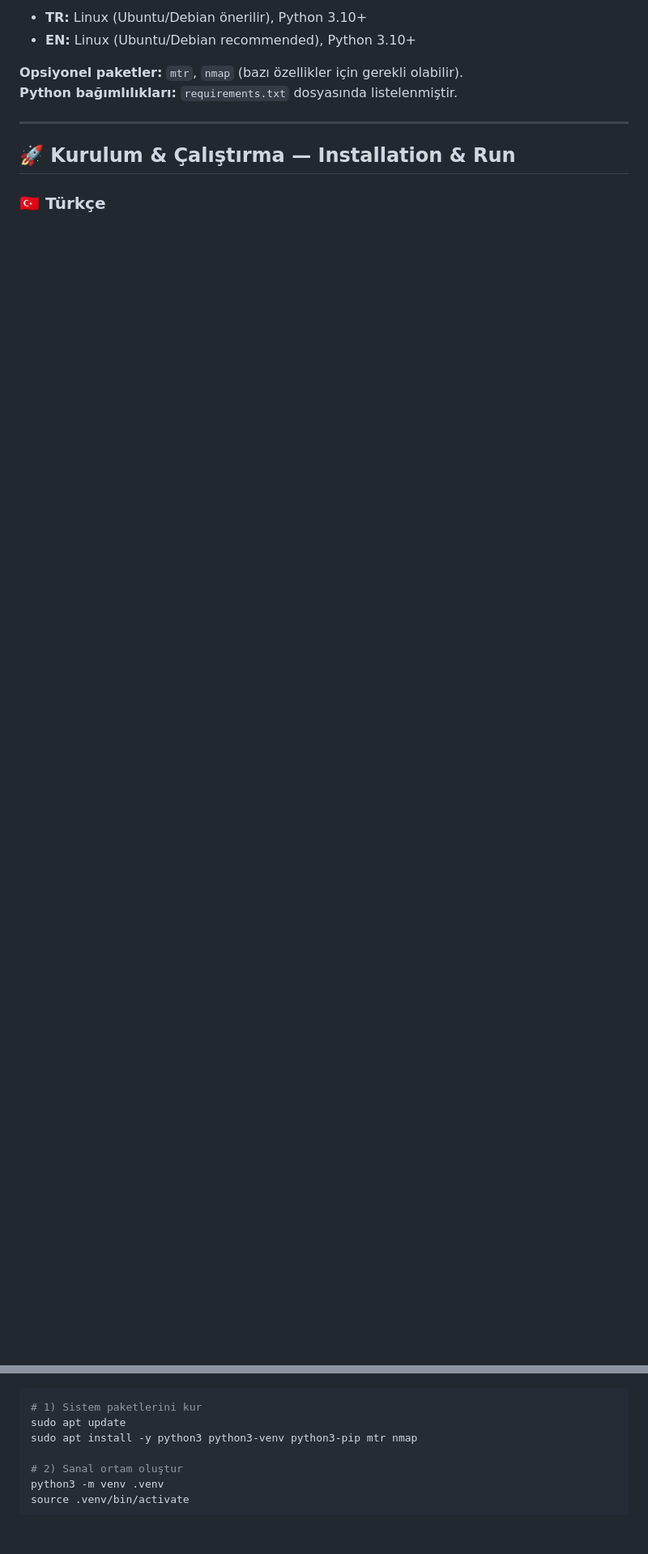
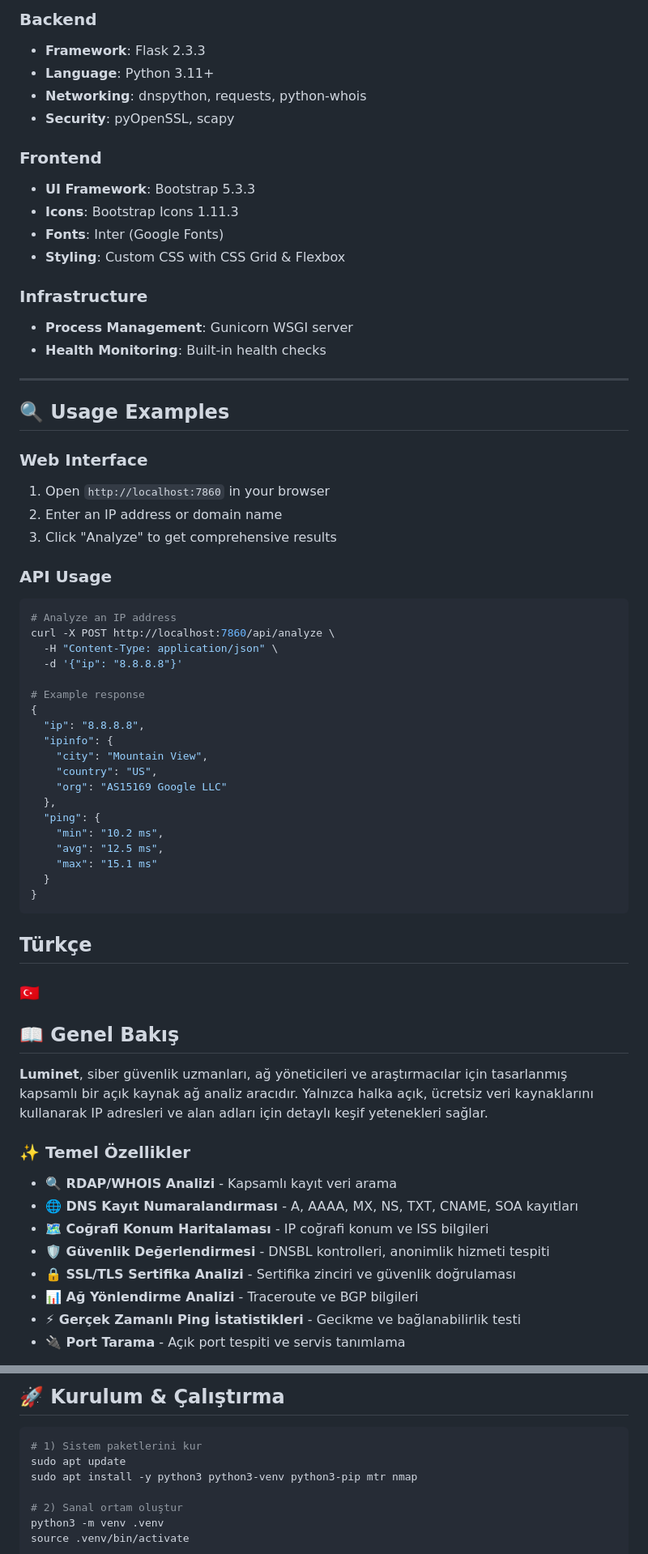
Before and after one commit to koesan/Luminet, a Markdown page: README.md, 2 parts joined by grey strips. Shown at 81% size. Drawn GitHub-style; blank space fills up the shorter version.

````diff
--- a/README.md
+++ b/README.md
@@ -57,15 +89,75 @@ Goal: make network reconnaissance **simple, fast, free, and accessible**.
 
-- **TR:** Linux (Ubuntu/Debian önerilir), Python 3.10+
-- **EN:** Linux (Ubuntu/Debian recommended), Python 3.10+
+### Backend
+- **Framework**: Flask 2.3.3
+- **Language**: Python 3.11+
+- **Networking**: dnspython, requests, python-whois
+- **Security**: pyOpenSSL, scapy
 
-**Opsiyonel paketler:** `mtr`, `nmap` (bazı özellikler için gerekli olabilir).
-**Python bağımlılıkları:** `requirements.txt` dosyasında listelenmiştir.
+### Frontend
+- **UI Framework**: Bootstrap 5.3.3
+- **Icons**: Bootstrap Icons 1.11.3
+- **Fonts**: Inter (Google Fonts)
+- **Styling**: Custom CSS with CSS Grid & Flexbox
+
+### Infrastructure
+- **Process Management**: Gunicorn WSGI server
+- **Health Monitoring**: Built-in health checks
 
 ---
 
-## 🚀 Kurulum & Çalıştırma — Installation & Run
+## 🔍 Usage Examples
 
-### 🇹🇷 Türkçe
+### Web Interface
+1. Open `http://localhost:7860` in your browser
+2. Enter an IP address or domain name
+3. Click "Analyze" to get comprehensive results
+
+### API Usage
+
+```bash
+# Analyze an IP address
+curl -X POST http://localhost:7860/api/analyze \
+  -H "Content-Type: application/json" \
+  -d '{"ip": "8.8.8.8"}'
+
+# Example response
+{
+  "ip": "8.8.8.8",
+  "ipinfo": {
+    "city": "Mountain View",
+    "country": "US",
+    "org": "AS15169 Google LLC"
+  },
+  "ping": {
+    "min": "10.2 ms",
+    "avg": "12.5 ms",
+    "max": "15.1 ms"
+  }
+}
+```
+
+
+## Türkçe
+
+### 🇹🇷
+
+## 📖 Genel Bakış
+
+**Luminet**, siber güvenlik uzmanları, ağ yöneticileri ve araştırmacılar için tasarlanmış kapsamlı bir açık kaynak ağ analiz aracıdır. Yalnızca halka açık, ücretsiz veri kaynaklarını kullanarak IP adresleri ve alan adları için detaylı keşif yetenekleri sağlar.
+
+### ✨ Temel Özellikler
+
+- **🔍 RDAP/WHOIS Analizi** - Kapsamlı kayıt veri arama
+- **🌐 DNS Kayıt Numaralandırması** - A, AAAA, MX, NS, TXT, CNAME, SOA kayıtları
+- **🗺️ Coğrafi Konum Haritalaması** - IP coğrafi konum ve ISS bilgileri
+- **🛡️ Güvenlik Değerlendirmesi** - DNSBL kontrolleri, anonimlik hizmeti tespiti
+- **🔒 SSL/TLS Sertifika Analizi** - Sertifika zinciri ve güvenlik doğrulaması
+- **📊 Ağ Yönlendirme Analizi** - Traceroute ve BGP bilgileri
+- **⚡ Gerçek Zamanlı Ping İstatistikleri** - Gecikme ve bağlanabilirlik testi
+- **🔌 Port Tarama** - Açık port tespiti ve servis tanımlama
+
+## 🚀 Kurulum & Çalıştırma
+
 ```bash
 # 1) Sistem paketlerini kur
 sudo apt update
````
Also changed, not shown: other parts of README.md (+107 -76 lines).
